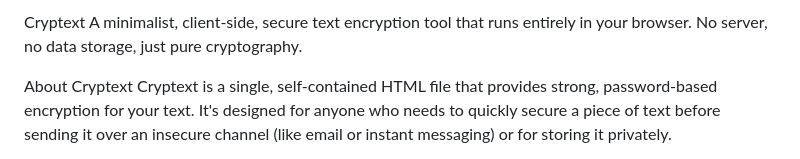
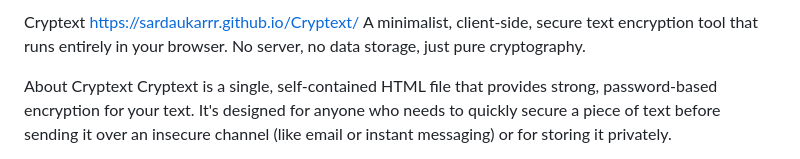
Before and after one commit to SARDAUKARRR/Cryptext, a Markdown page: README.md, the part around the change. GitHub-like rendering.

Commit message:
Update README.md
website link added

```diff
--- a/README.md
+++ b/README.md
@@ -1,4 +1,4 @@
-Cryptext
+Cryptext   https://sardaukarrr.github.io/Cryptext/
 A minimalist, client-side, secure text encryption tool that runs entirely in your browser. No server, no data storage, just pure cryptography.
 
 About Cryptext
```
